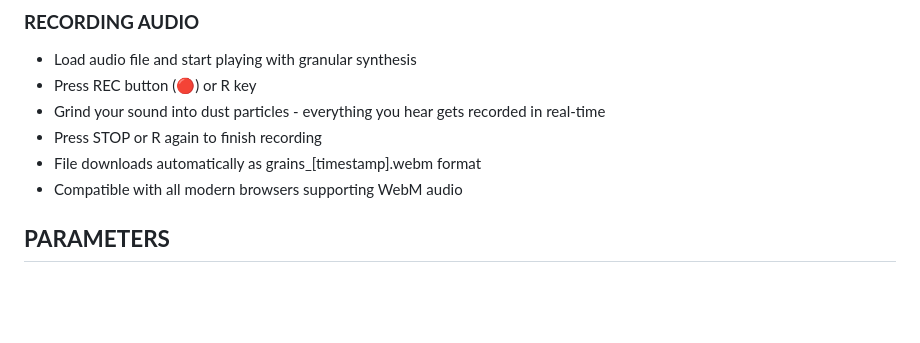
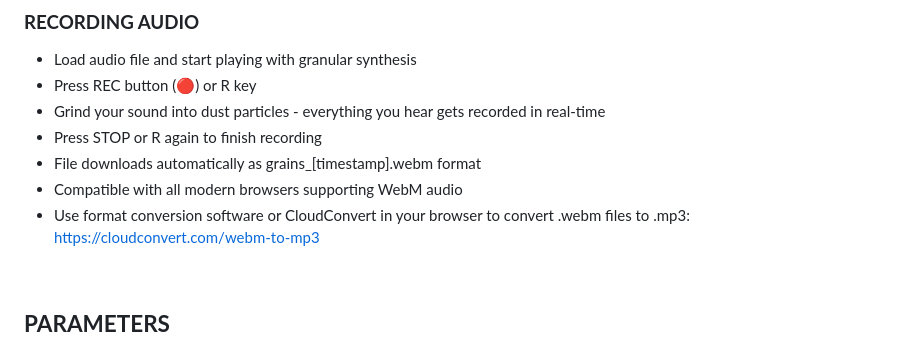
Before and after one commit to Kenneth-Rakentine/Grains, a Markdown page: README.md, the part around one of its changes. GitHub-like rendering; blank space fills up the shorter version.

Commit message:
v.19 update readme

```diff
--- a/README.md
+++ b/README.md
@@ -62,4 +62,5 @@ Use **WARP** button to enable/disable micro-loop warping effect at current posit
 - Press STOP or R again to finish recording
 - File downloads automatically as grains_[timestamp].webm format
 - Compatible with all modern browsers supporting WebM audio
+- Use format conversion software or CloudConvert in your browser to convert .webm files to .mp3: https://cloudconvert.com/webm-to-mp3
 
```
Also changed, not shown: other parts of README.md (+1 -1 lines).
